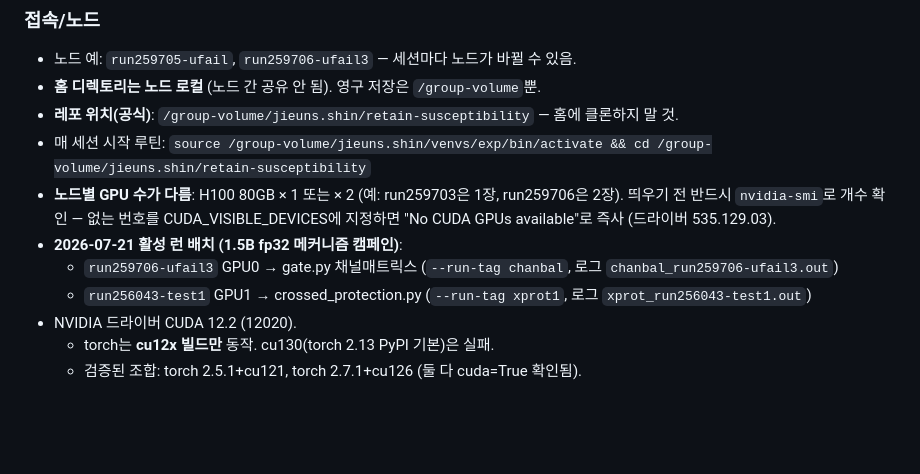
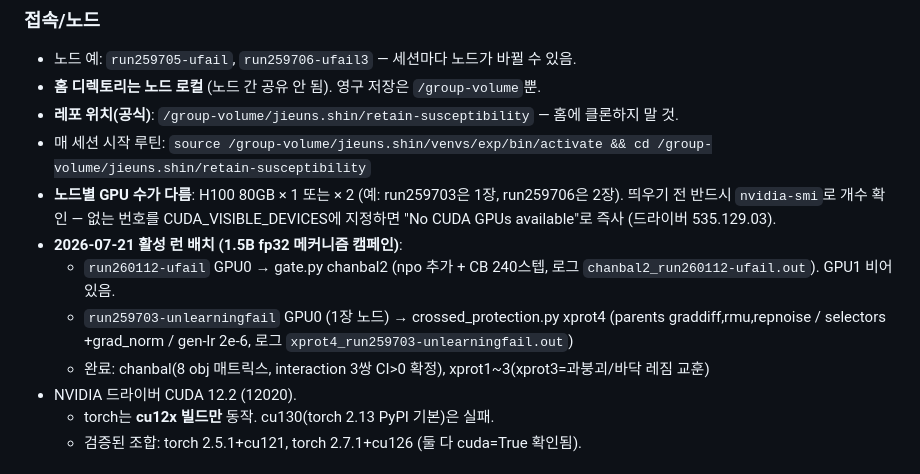
Before and after one commit to oliviajieuns/retain-susceptibility, a Markdown page: CLAUDE.md, the part around the change. Drawn GitHub-style; blank space fills up the shorter version.

Commit message:
CLAUDE.md: update active run batch (chanbal2 @ run260112, xprot4 @ run259703)
Co-Authored-By: Claude Fable 5 <noreply@anthropic.com>
Claude-Session: https://claude.ai/code/session_01Cmte3bp2ZogdAwgB7aZcWu

```diff
--- a/CLAUDE.md
+++ b/CLAUDE.md
@@ -15,8 +15,10 @@ Claude Code 세션 컨테이너에는 GPU가 없다 (CPU 검증만 가능).
   띄우기 전 반드시 `nvidia-smi`로 개수 확인 — 없는 번호를 CUDA_VISIBLE_DEVICES에 지정하면
   "No CUDA GPUs available"로 즉사 (드라이버 535.129.03).
 - **2026-07-21 활성 런 배치 (1.5B fp32 메커니즘 캠페인)**:
-  - `run259706-ufail3` GPU0 → gate.py 채널매트릭스 (`--run-tag chanbal`, 로그 `chanbal_run259706-ufail3.out`)
-  - `run256043-test1` GPU1 → crossed_protection.py (`--run-tag xprot1`, 로그 `xprot_run256043-test1.out`)
+  - `run260112-ufail` GPU0 → gate.py chanbal2 (npo 추가 + CB 240스텝, 로그 `chanbal2_run260112-ufail.out`). GPU1 비어있음.
+  - `run259703-unlearningfail` GPU0 (1장 노드) → crossed_protection.py xprot4
+    (parents graddiff,rmu,repnoise / selectors +grad_norm / gen-lr 2e-6, 로그 `xprot4_run259703-unlearningfail.out`)
+  - 완료: chanbal(8 obj 매트릭스, interaction 3쌍 CI>0 확정), xprot1~3(xprot3=과붕괴/바닥 레짐 교훈)
 - NVIDIA 드라이버 CUDA 12.2 (12020).
   - torch는 **cu12x 빌드만** 동작. cu130(torch 2.13 PyPI 기본)은 실패.
   - 검증된 조합: torch 2.5.1+cu121, torch 2.7.1+cu126 (둘 다 cuda=True 확인됨).
```
